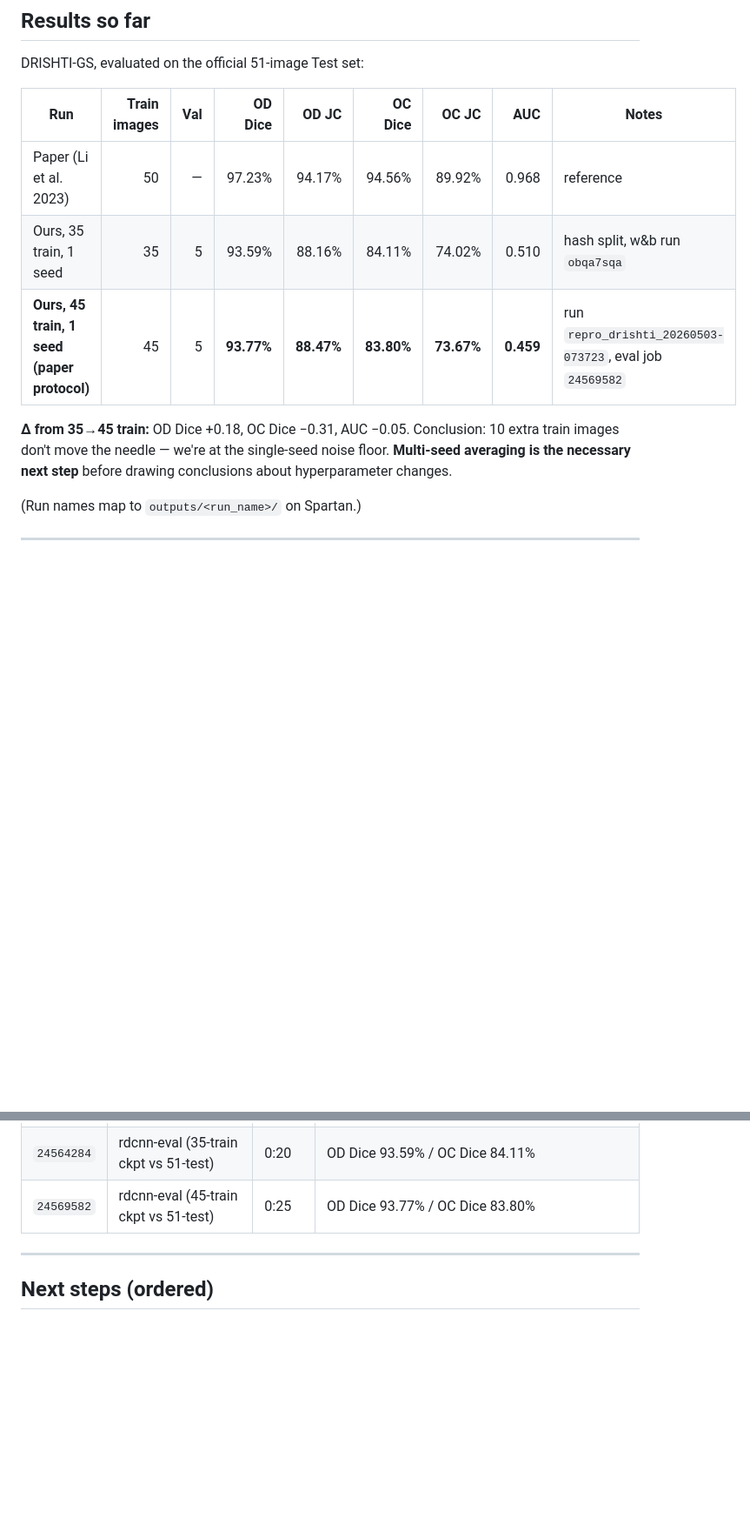
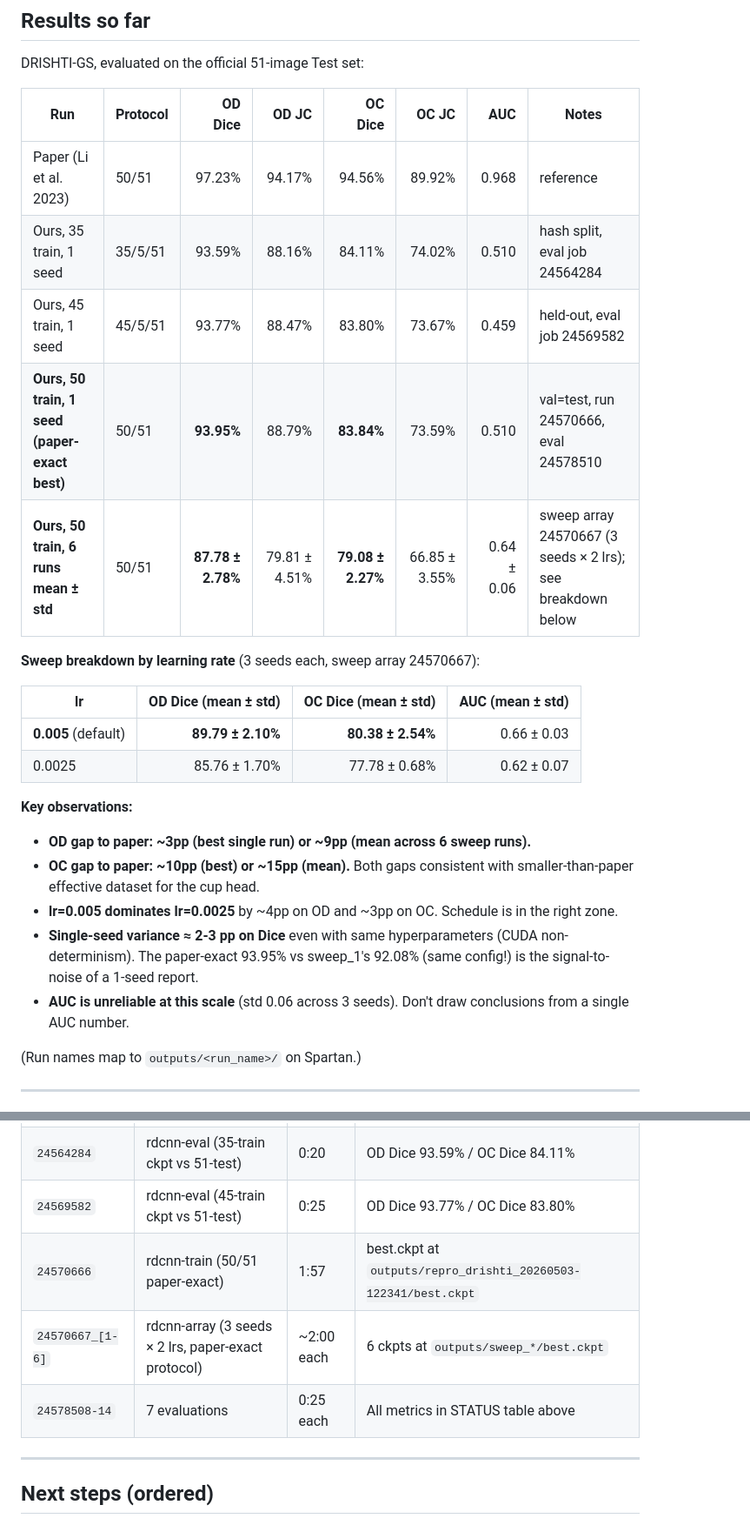
Before and after one commit to basim-azam/glaucoma-rdcnn, a Markdown page: STATUS.md, 2 parts joined by grey strips. Shown at 87% size. Rendered like a GitHub page; blank space fills up the shorter version.

```diff
--- a/STATUS.md
+++ b/STATUS.md
@@ -39,14 +40,27 @@ Repo replicates the **R-DCNN architecture** end-to-end. Trained twice on Spartan
 
 DRISHTI-GS, evaluated on the official 51-image Test set:
 
-| Run | Train images | Val | OD Dice | OD JC | OC Dice | OC JC | AUC | Notes |
-|---|--:|--:|--:|--:|--:|--:|--:|---|
-| Paper (Li et al. 2023) | 50 | — | 97.23% | 94.17% | 94.56% | 89.92% | 0.968 | reference |
-| Ours, 35 train, 1 seed | 35 | 5 | 93.59% | 88.16% | 84.11% | 74.02% | 0.510 | hash split, w&b run `obqa7sqa` |
-| **Ours, 45 train, 1 seed (paper protocol)** | 45 | 5 | **93.77%** | **88.47%** | **83.80%** | **73.67%** | **0.459** | run `repro_drishti_20260503-073723`, eval job `24569582` |
+| Run | Protocol | OD Dice | OD JC | OC Dice | OC JC | AUC | Notes |
+|---|---|--:|--:|--:|--:|--:|---|
+| Paper (Li et al. 2023) | 50/51 | 97.23% | 94.17% | 94.56% | 89.92% | 0.968 | reference |
+| Ours, 35 train, 1 seed | 35/5/51 | 93.59% | 88.16% | 84.11% | 74.02% | 0.510 | hash split, eval job 24564284 |
+| Ours, 45 train, 1 seed | 45/5/51 | 93.77% | 88.47% | 83.80% | 73.67% | 0.459 | held-out, eval job 24569582 |
+| **Ours, 50 train, 1 seed (paper-exact best)** | 50/51 | **93.95%** | 88.79% | **83.84%** | 73.59% | 0.510 | val=test, run 24570666, eval 24578510 |
+| **Ours, 50 train, 6 runs mean ± std** | 50/51 | **87.78 ± 2.78%** | 79.81 ± 4.51% | **79.08 ± 2.27%** | 66.85 ± 3.55% | 0.64 ± 0.06 | sweep array 24570667 (3 seeds × 2 lrs); see breakdown below |
 
-**Δ from 35→45 train:** OD Dice +0.18, OC Dice −0.31, AUC −0.05.
-Conclusion: 10 extra train images don't move the needle — we're at the single-seed noise floor. **Multi-seed averaging is the necessary next step** before drawing conclusions about hyperparameter changes.
+**Sweep breakdown by learning rate** (3 seeds each, sweep array 24570667):
+
+| lr | OD Dice (mean ± std) | OC Dice (mean ± std) | AUC (mean ± std) |
+|---|--:|--:|--:|
+| **0.005** (default) | **89.79 ± 2.10%** | **80.38 ± 2.54%** | 0.66 ± 0.03 |
+| 0.0025 | 85.76 ± 1.70% | 77.78 ± 0.68% | 0.62 ± 0.07 |
+
+**Key observations:**
+- **OD gap to paper: ~3pp (best single run) or ~9pp (mean across 6 sweep runs).**
+- **OC gap to paper: ~10pp (best) or ~15pp (mean).** Both gaps consistent with smaller-than-paper effective dataset for the cup head.
+- **lr=0.005 dominates lr=0.0025** by ~4pp on OD and ~3pp on OC. Schedule is in the right zone.
+- **Single-seed variance ≈ 2-3 pp on Dice** even with same hyperparameters (CUDA non-determinism). The paper-exact 93.95% vs sweep_1's 92.08% (same config!) is the signal-to-noise of a 1-seed report.
+- **AUC is unreliable at this scale** (std 0.06 across 3 seeds). Don't draw conclusions from a single AUC number.
 
 (Run names map to `outputs/<run_name>/` on Spartan.)
 
@@ -71,6 +85,9 @@ Conclusion: 10 extra train images don't move the needle — we're at the single-
 | `24564283` | rdcnn-train (45 train) | 2:03 | best.ckpt at `outputs/repro_drishti_20260503-073723/best.ckpt` |
 | `24564284` | rdcnn-eval (35-train ckpt vs 51-test) | 0:20 | OD Dice 93.59% / OC Dice 84.11% |
 | `24569582` | rdcnn-eval (45-train ckpt vs 51-test) | 0:25 | OD Dice 93.77% / OC Dice 83.80% |
+| `24570666` | rdcnn-train (50/51 paper-exact) | 1:57 | best.ckpt at `outputs/repro_drishti_20260503-122341/best.ckpt` |
+| `24570667_[1-6]` | rdcnn-array (3 seeds × 2 lrs, paper-exact protocol) | ~2:00 each | 6 ckpts at `outputs/sweep_*/best.ckpt` |
+| `24578508-14` | 7 evaluations | 0:25 each | All metrics in STATUS table above |
 
 ---
 
```
Also changed, not shown: other parts of STATUS.md (+1 -0 lines), README.md (+16 -11 lines).
